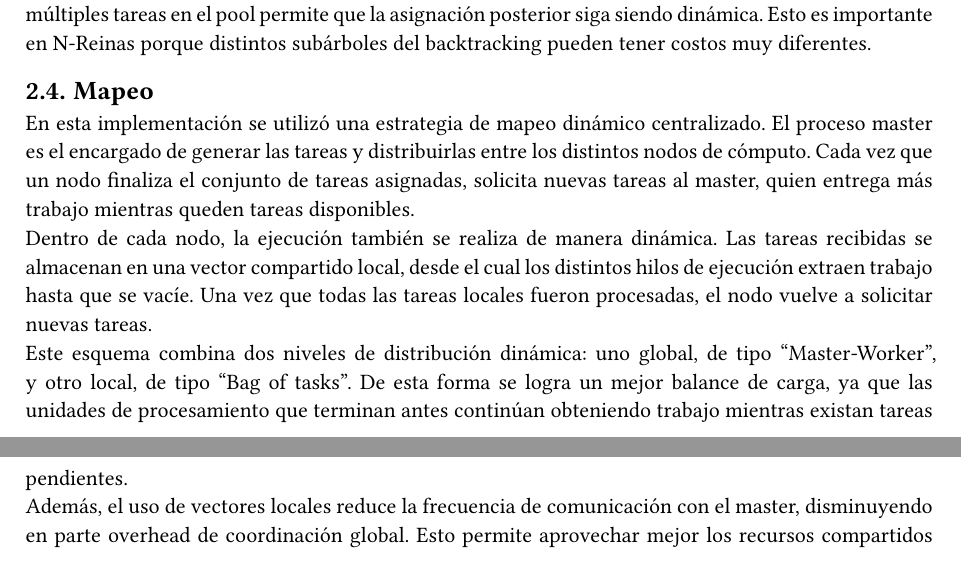
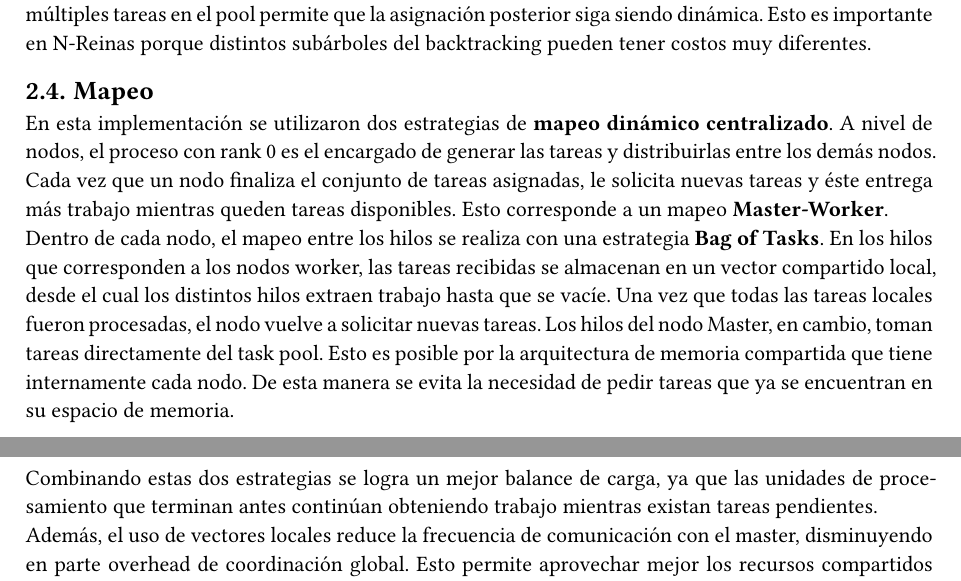
Before and after one commit to Fernandaxx/SistemasDistribuidosyParalelos, a Typst document (Paralelo/informe.typ): two parts of pages 2 and 3 of 5, joined at a grey line, cut so that both start at the same text. Compiled offline with Typst 0.15.

Commit message:
corrección mapeo

```diff
--- a/Paralelo/informe.typ
+++ b/Paralelo/informe.typ
@@ -67,9 +67,9 @@ Esta aglomeración también favorece la localidad y reduce la sincronización de
 Por lo tanto, la aglomeración elegida establece un compromiso entre overhead y balance de carga. Los lotes permiten disminuir la frecuencia de comunicación entre procesos, mientras que la existencia de múltiples tareas en el pool permite que la asignación posterior siga siendo dinámica. Esto es importante en N-Reinas porque distintos subárboles del backtracking pueden tener costos muy diferentes.
 
 == Mapeo
-En esta implementación se utilizó una estrategia de mapeo dinámico centralizado. El proceso master es el encargado de generar las tareas y distribuirlas entre los distintos nodos de cómputo. Cada vez que un nodo finaliza el conjunto de tareas asignadas, solicita nuevas tareas al master, quien entrega más trabajo mientras queden tareas disponibles.\
-Dentro de cada nodo, la ejecución también se realiza de manera dinámica. Las tareas recibidas se almacenan en una vector compartido local, desde el cual los distintos hilos de ejecución extraen trabajo hasta que se vacíe. Una vez que todas las tareas locales fueron procesadas, el nodo vuelve a solicitar nuevas tareas.\
-Este esquema combina dos niveles de distribución dinámica: uno global, de tipo "Master-Worker", y otro local, de tipo "Bag of tasks". De esta forma se logra un mejor balance de carga, ya que las unidades de procesamiento que terminan antes continúan obteniendo trabajo mientras existan tareas pendientes.\
+En esta implementación se utilizaron dos estrategias de *mapeo dinámico centralizado*. A nivel de nodos, el proceso con rank 0 es el encargado de generar las tareas y distribuirlas entre los demás nodos. Cada vez que un nodo finaliza el conjunto de tareas asignadas, le solicita nuevas tareas y éste entrega más trabajo mientras queden tareas disponibles. Esto corresponde a un mapeo *Master-Worker*.\
+Dentro de cada nodo, el mapeo entre los hilos se realiza con una estrategia *Bag of Tasks*. En los hilos que corresponden a los nodos worker, las tareas recibidas se almacenan en un vector compartido local, desde el cual los distintos hilos extraen trabajo hasta que se vacíe. Una vez que todas las tareas locales fueron procesadas, el nodo vuelve a solicitar nuevas tareas. Los hilos del nodo Master, en cambio, toman tareas directamente del task pool. Esto es posible por la arquitectura de memoria compartida que tiene internamente cada nodo. De esta manera se evita la necesidad de pedir tareas que ya se encuentran en su espacio de memoria.\
+Combinando estas dos estrategias se logra un mejor balance de carga, ya que las unidades de procesamiento que terminan antes continúan obteniendo trabajo mientras existan tareas pendientes.\
 Además, el uso de vectores locales reduce la frecuencia de comunicación con el master, disminuyendo en parte overhead de coordinación global. Esto permite aprovechar mejor los recursos compartidos dentro de cada nodo y reduce el tiempo en el que las unidades de procesamiento permanecen ociosas.
 
 = Tiempos de ejecución, métricas y análisis de escalabilidad
```
Also changed, not shown: 1 other file.
